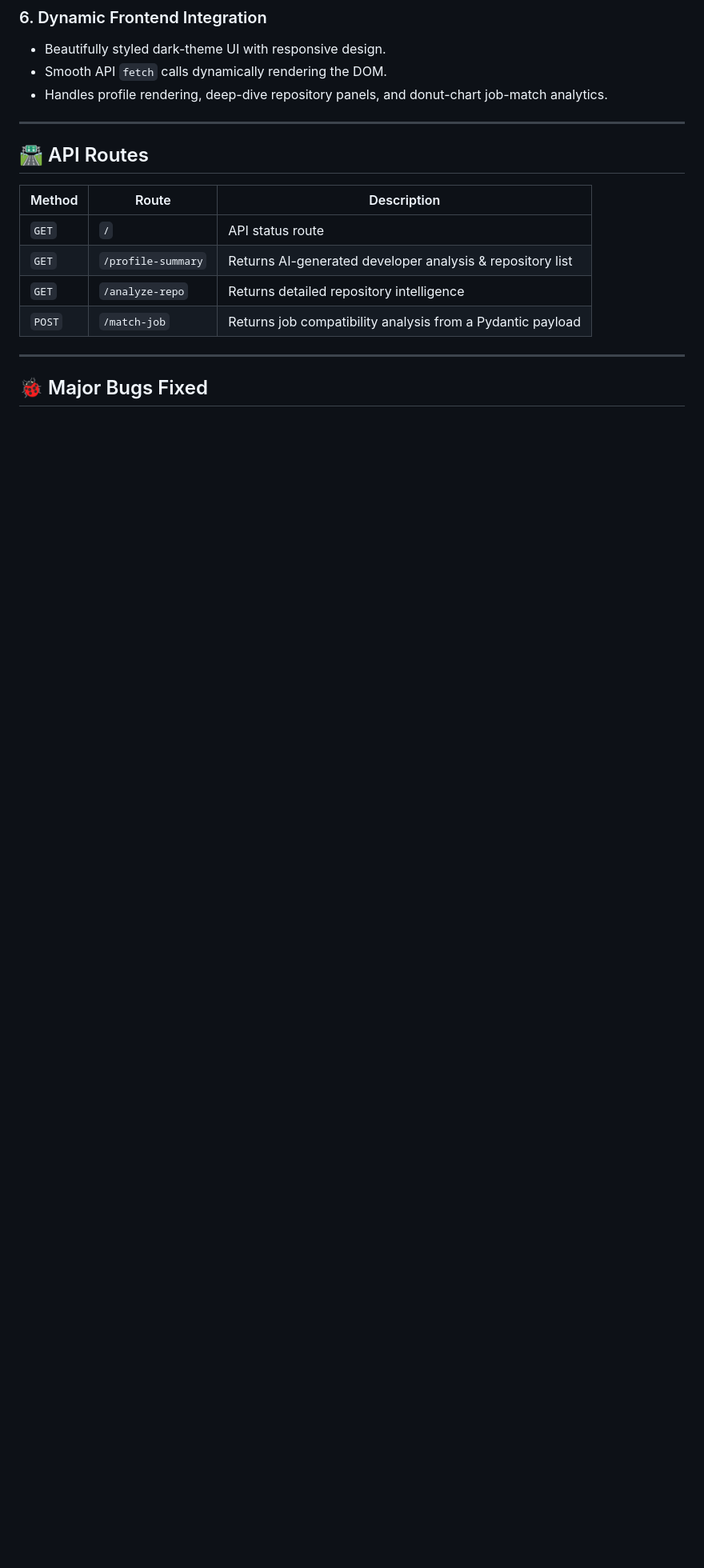
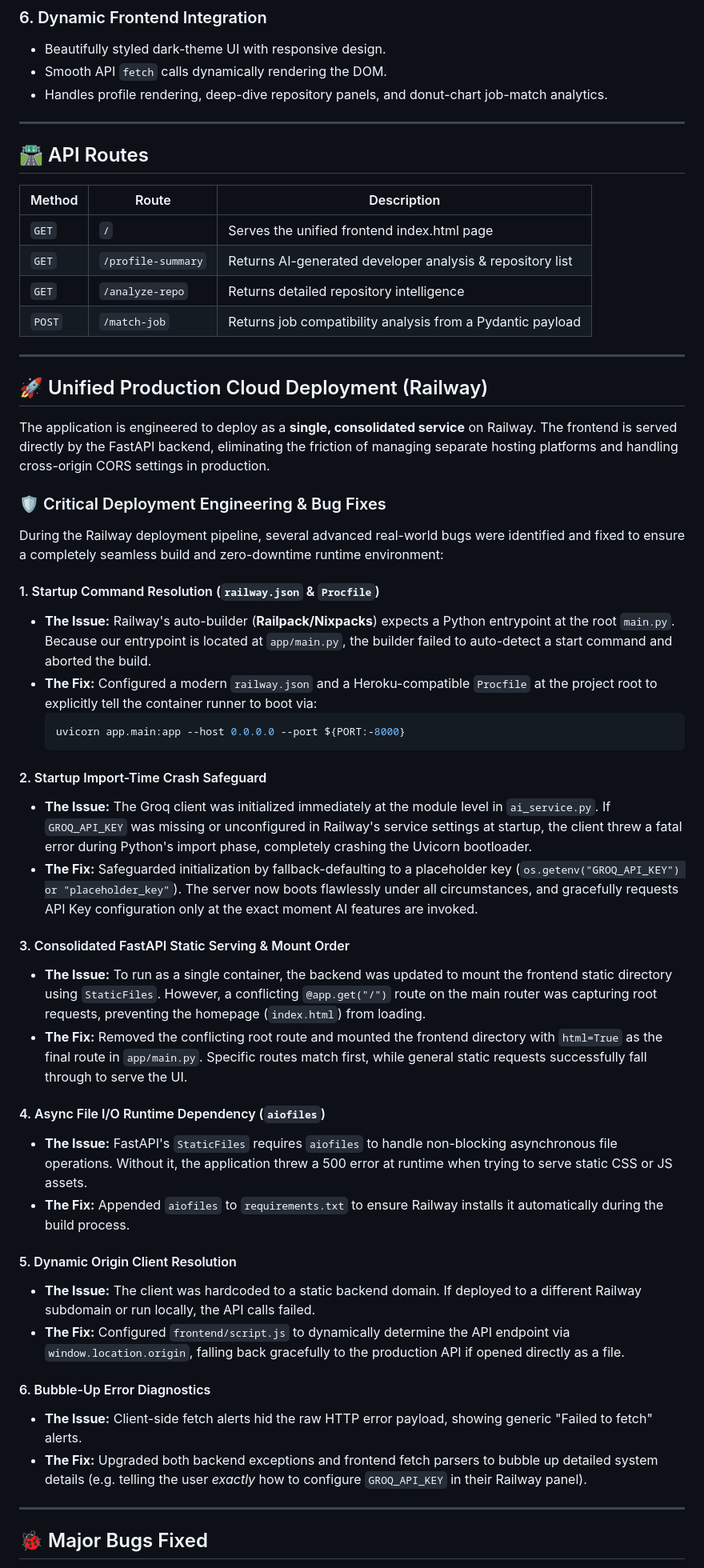
Before and after one commit to Wajid0005/smart-resume-extractor, a Markdown page: README.md, the part around one of its changes. Shown at 80% size. Drawn GitHub-style; blank space fills up the shorter version.

Commit message:
docs: enhance README with unified production deployment architecture and critical bug fixes

````diff
--- a/README.md
+++ b/README.md
@@ -135,11 +137,48 @@ smart-github-resume-extractor/
 
 | Method | Route | Description |
 |---|---|---|
-| `GET` | `/` | API status route |
+| `GET` | `/` | Serves the unified frontend index.html page |
 | `GET` | `/profile-summary` | Returns AI-generated developer analysis & repository list |
 | `GET` | `/analyze-repo` | Returns detailed repository intelligence |
 | `POST` | `/match-job` | Returns job compatibility analysis from a Pydantic payload |
 
 ---
 
+## 🚀 Unified Production Cloud Deployment (Railway)
+
+The application is engineered to deploy as a **single, consolidated service** on Railway. The frontend is served directly by the FastAPI backend, eliminating the friction of managing separate hosting platforms and handling cross-origin CORS settings in production.
+
+### 🛡️ Critical Deployment Engineering & Bug Fixes
+
+During the Railway deployment pipeline, several advanced real-world bugs were identified and fixed to ensure a completely seamless build and zero-downtime runtime environment:
+
+#### 1. Startup Command Resolution (`railway.json` & `Procfile`)
+*   **The Issue:** Railway's auto-builder (**Railpack/Nixpacks**) expects a Python entrypoint at the root `main.py`. Because our entrypoint is located at `app/main.py`, the builder failed to auto-detect a start command and aborted the build.
+*   **The Fix:** Configured a modern `railway.json` and a Heroku-compatible `Procfile` at the project root to explicitly tell the container runner to boot via:
+    ```bash
+    uvicorn app.main:app --host 0.0.0.0 --port ${PORT:-8000}
+    ```
+
+#### 2. Startup Import-Time Crash Safeguard
+*   **The Issue:** The Groq client was initialized immediately at the module level in `ai_service.py`. If `GROQ_API_KEY` was missing or unconfigured in Railway's service settings at startup, the client threw a fatal error during Python's import phase, completely crashing the Uvicorn bootloader.
+*   **The Fix:** Safeguarded initialization by fallback-defaulting to a placeholder key (`os.getenv("GROQ_API_KEY") or "placeholder_key"`). The server now boots flawlessly under all circumstances, and gracefully requests API Key configuration only at the exact moment AI features are invoked.
+
+#### 3. Consolidated FastAPI Static Serving & Mount Order
+*   **The Issue:** To run as a single container, the backend was updated to mount the frontend static directory using `StaticFiles`. However, a conflicting `@app.get("/")` route on the main router was capturing root requests, preventing the homepage (`index.html`) from loading.
+*   **The Fix:** Removed the conflicting root route and mounted the frontend directory with `html=True` as the final route in `app/main.py`. Specific routes match first, while general static requests successfully fall through to serve the UI.
+
+#### 4. Async File I/O Runtime Dependency (`aiofiles`)
+*   **The Issue:** FastAPI's `StaticFiles` requires `aiofiles` to handle non-blocking asynchronous file operations. Without it, the application threw a 500 error at runtime when trying to serve static CSS or JS assets.
+*   **The Fix:** Appended `aiofiles` to `requirements.txt` to ensure Railway installs it automatically during the build process.
+
+#### 5. Dynamic Origin Client Resolution
+*   **The Issue:** The client was hardcoded to a static backend domain. If deployed to a different Railway subdomain or run locally, the API calls failed.
+*   **The Fix:** Configured `frontend/script.js` to dynamically determine the API endpoint via `window.location.origin`, falling back gracefully to the production API if opened directly as a file.
+
+#### 6. Bubble-Up Error Diagnostics
+*   **The Issue:** Client-side fetch alerts hid the raw HTTP error payload, showing generic "Failed to fetch" alerts.
+*   **The Fix:** Upgraded both backend exceptions and frontend fetch parsers to bubble up detailed system details (e.g. telling the user *exactly* how to configure `GROQ_API_KEY` in their Railway panel).
+
+---
+
 ## 🐞 Major Bugs Fixed
````
Also changed, not shown: other parts of README.md (+9 -1 lines).
